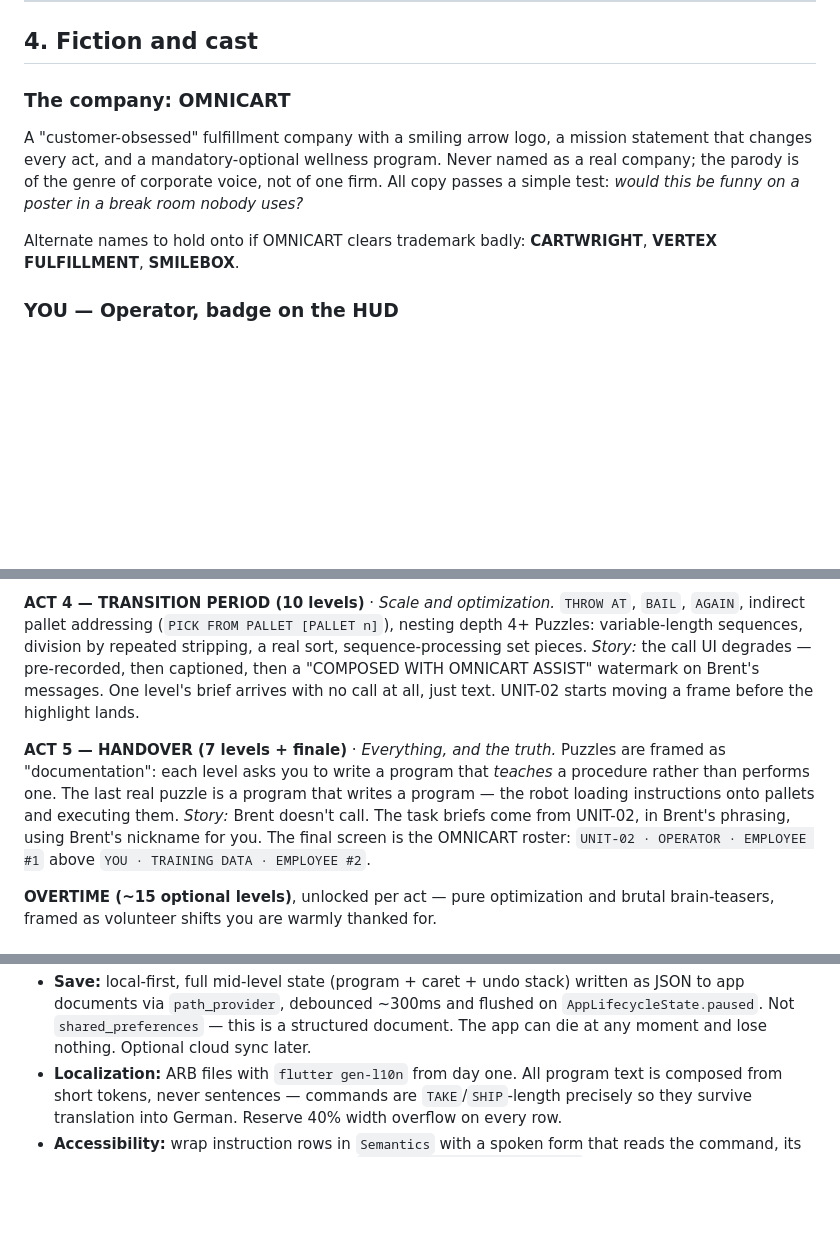
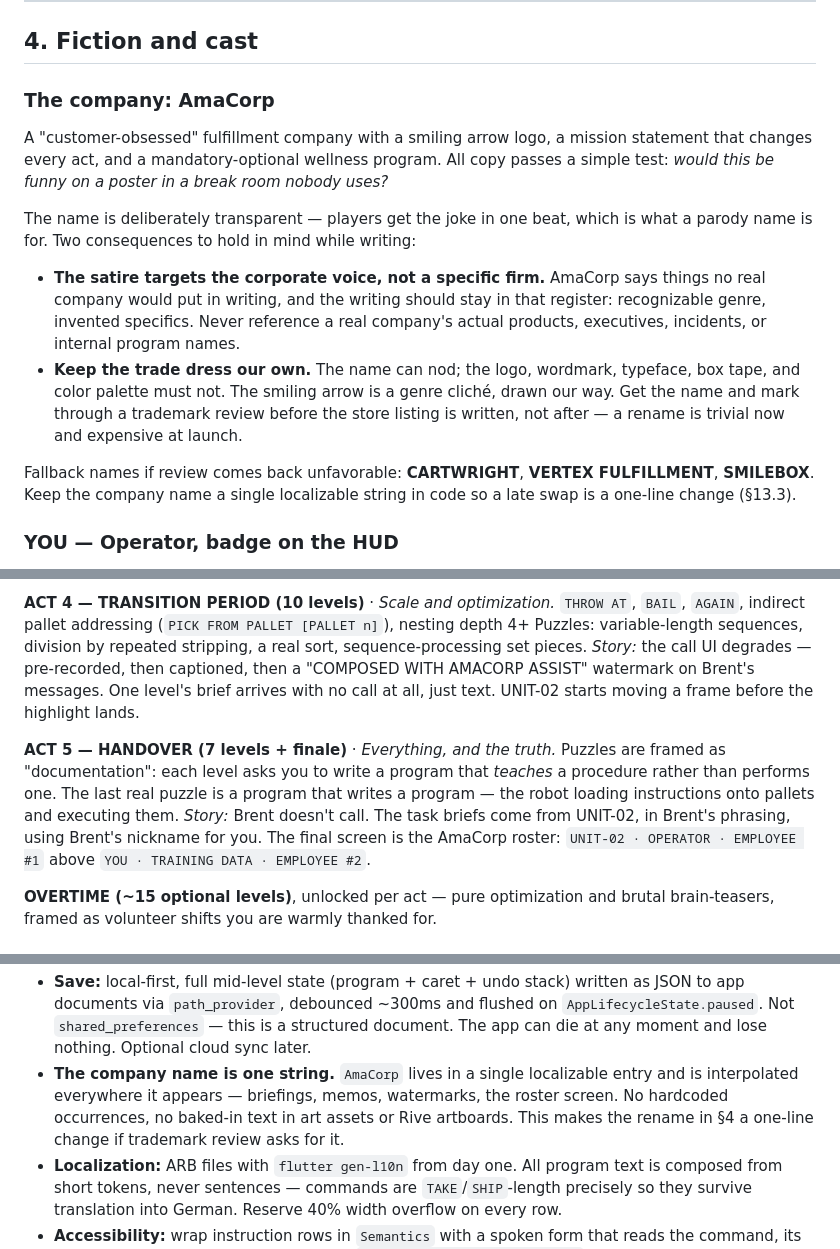
Before and after one commit to lander0s/employee-number-2, a Markdown page: GameDesign/game-design-document.md, 3 parts joined by grey strips. Rendered like a GitHub page; blank space fills up the shorter version.

Commit message:
update game design doc

```diff
--- a/GameDesign/game-design-document.md
+++ b/GameDesign/game-design-document.md
@@ -80,14 +80,26 @@ skim dialogue should still feel it.
 
 ## 4. Fiction and cast
 
-### The company: OMNICART
+### The company: AmaCorp
 A "customer-obsessed" fulfillment company with a smiling arrow logo, a mission statement
-that changes every act, and a mandatory-optional wellness program. Never named as a real
-company; the parody is of the genre of corporate voice, not of one firm. All copy passes a
-simple test: *would this be funny on a poster in a break room nobody uses?*
+that changes every act, and a mandatory-optional wellness program. All copy passes a simple
+test: *would this be funny on a poster in a break room nobody uses?*
 
-Alternate names to hold onto if OMNICART clears trademark badly: **CARTWRIGHT**,
-**VERTEX FULFILLMENT**, **SMILEBOX**.
+The name is deliberately transparent — players get the joke in one beat, which is what a
+parody name is for. Two consequences to hold in mind while writing:
+
+- **The satire targets the corporate voice, not a specific firm.** AmaCorp says things no
+  real company would put in writing, and the writing should stay in that register:
+  recognizable genre, invented specifics. Never reference a real company's actual products,
+  executives, incidents, or internal program names.
+- **Keep the trade dress our own.** The name can nod; the logo, wordmark, typeface, box tape,
+  and color palette must not. The smiling arrow is a genre cliché, drawn our way. Get the
+  name and mark through a trademark review before the store listing is written, not after —
+  a rename is trivial now and expensive at launch.
+
+Fallback names if review comes back unfavorable: **CARTWRIGHT**, **VERTEX FULFILLMENT**,
+**SMILEBOX**. Keep the company name a single localizable string in code so a late swap is a
+one-line change (§13.3).
 
 ### YOU — Operator, badge on the HUD
 Never seen, never voiced, never named. The player's presence is the phone itself. Your only
@@ -359,7 +371,7 @@ beat before each instruction gets shorter.
 nesting depth 4+
 Puzzles: variable-length sequences, division by repeated stripping, a real sort,
 sequence-processing set pieces.
-*Story:* the call UI degrades — pre-recorded, then captioned, then a "COMPOSED WITH OMNICART
+*Story:* the call UI degrades — pre-recorded, then captioned, then a "COMPOSED WITH AMACORP
 ASSIST" watermark on Brent's messages. One level's brief arrives with no call at all, just
 text. UNIT-02 starts moving a frame before the highlight lands.
 
@@ -368,7 +380,7 @@ Puzzles are framed as "documentation": each level asks you to write a program th
 a procedure rather than performs one. The last real puzzle is a program that writes a
 program — the robot loading instructions onto pallets and executing them.
 *Story:* Brent doesn't call. The task briefs come from UNIT-02, in Brent's phrasing, using
-Brent's nickname for you. The final screen is the OMNICART roster: `UNIT-02 · OPERATOR ·
+Brent's nickname for you. The final screen is the AmaCorp roster: `UNIT-02 · OPERATOR ·
 EMPLOYEE #1` above `YOU · TRAINING DATA · EMPLOYEE #2`.
 
 **OVERTIME (~15 optional levels)**, unlocked per act — pure optimization and brutal
@@ -542,6 +554,10 @@ down now so they aren't discovered in Milestone 3.
   to app documents via `path_provider`, debounced ~300ms and flushed on
   `AppLifecycleState.paused`. Not `shared_preferences` — this is a structured document.
   The app can die at any moment and lose nothing. Optional cloud sync later.
+- **The company name is one string.** `AmaCorp` lives in a single localizable entry and is
+  interpolated everywhere it appears — briefings, memos, watermarks, the roster screen. No
+  hardcoded occurrences, no baked-in text in art assets or Rive artboards. This makes the
+  rename in §4 a one-line change if trademark review asks for it.
 - **Localization:** ARB files with `flutter gen-l10n` from day one. All program text is
   composed from short tokens, never sentences — commands are `TAKE`/`SHIP`-length precisely
   so they survive translation into German. Reserve 40% width overflow on every row.
```
Also changed, not shown: other parts of GameDesign/game-design-document.md (+3 -3 lines).
